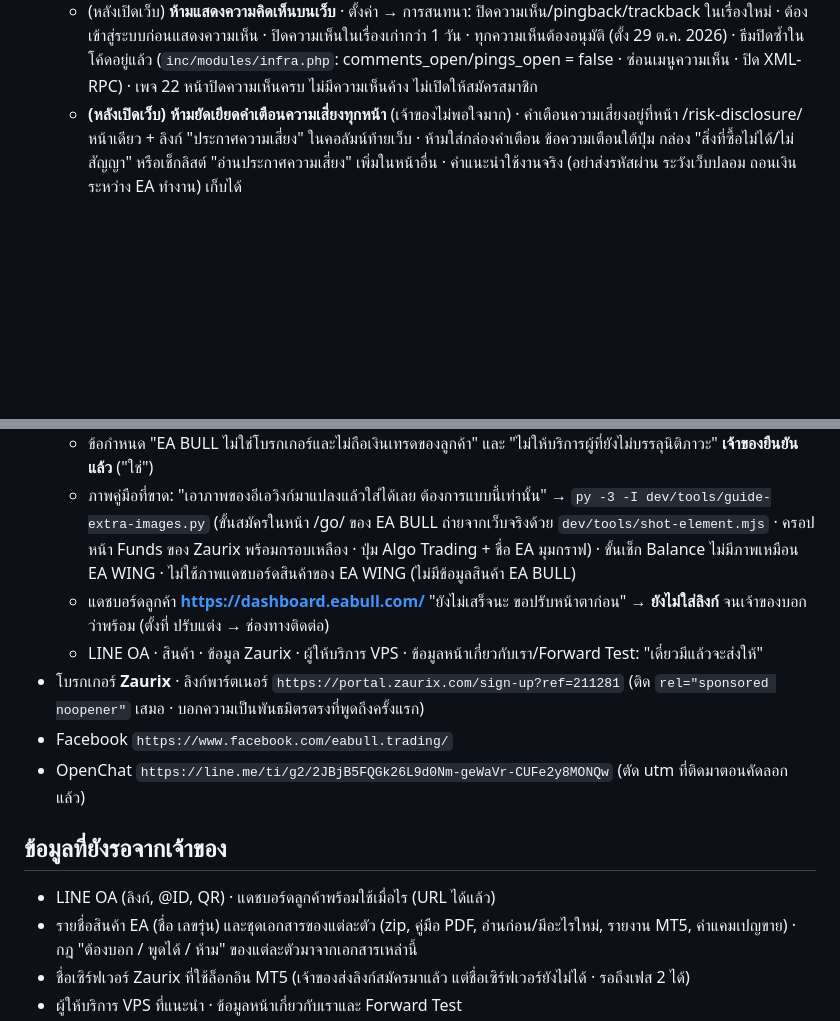
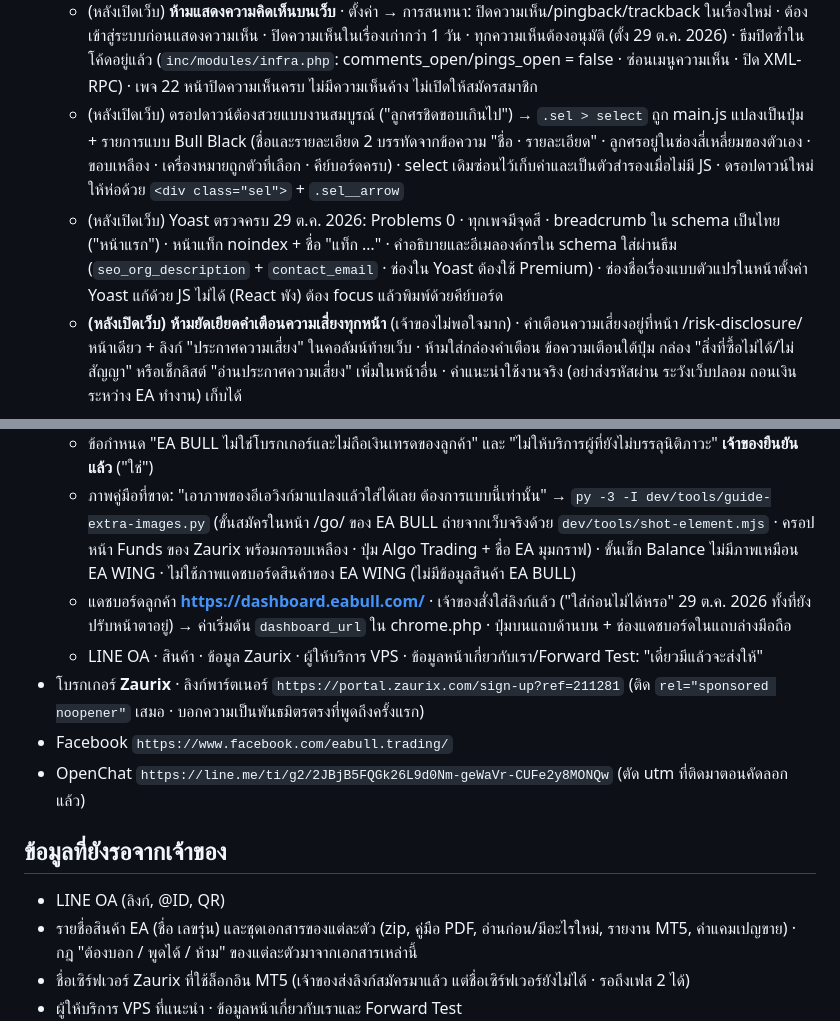
Before and after one commit to easpeciallab-max/eabull-theme, a Markdown page: CLAUDE.md, 2 parts joined by grey strips. Drawn GitHub-style; blank space fills up the shorter version.

Commit message:
CLAUDE.md: Yoast check, dashboard linked, select box rule
Co-Authored-By: Claude Opus 5.5 <noreply@anthropic.com>

```diff
--- a/CLAUDE.md
+++ b/CLAUDE.md
@@ -37,6 +37,8 @@
   - (หลังเปิดเว็บ) หน้าแรกมีเอฟเฟกต์เคลื่อนไหว 4 จุดแบบไม่หลุดธีม: แท่งกราฟขาขึ้นหลังหัววัว · ขีดเหลือง 3 ขีดของหัวข้อโตขึ้น · การ์ดโผล่ทีละใบ (`data-reveal`) · เส้น 6 ขั้นตอนลากแล้วเลขเด้ง · ปิดเองเมื่อเครื่องตั้งลดการเคลื่อนไหว · main.js ใส่ `.is-in` ด้วย IntersectionObserver + เช็กตำแหน่งตอนเลื่อน
   - (หลังเปิดเว็บ) **รูปประกอบหน้าแรก**: ห้ามใช้รูปในคอมของเจ้าของ (เป็นแค่ตัวอย่าง) · ห้ามใช้รูปจากเว็บที่ติดลิขสิทธิ์ · ใช้รูปฟรี Unsplash License แนวเดียวกัน (จอเทรดโทนมืด) **สีปกติ ห้ามปรับโทนเหลือง** · 4 รูปใน `assets/img/home/` (ครอปด้วย `dev/tools/home-photos.py` · แหล่งและช่างภาพอยู่หัวไฟล์) · ตั้งรูปและ alt ได้ใน Customizer 2.9 · ห้ามรูปที่มีชื่อบริษัท/แพลตฟอร์มอื่นบนจอ (เช่น GameStop, Binance)
   - (หลังเปิดเว็บ) **ห้ามแสดงความคิดเห็นบนเว็บ** · ตั้งค่า → การสนทนา: ปิดความเห็น/pingback/trackback ในเรื่องใหม่ · ต้องเข้าสู่ระบบก่อนแสดงความเห็น · ปิดความเห็นในเรื่องเก่ากว่า 1 วัน · ทุกความเห็นต้องอนุมัติ (ตั้ง 29 ต.ค. 2026) · ธีมปิดซ้ำในโค้ดอยู่แล้ว (`inc/modules/infra.php`: comments_open/pings_open = false · ซ่อนเมนูความเห็น · ปิด XML-RPC) · เพจ 22 หน้าปิดความเห็นครบ ไม่มีความเห็นค้าง ไม่เปิดให้สมัครสมาชิก
+  - (หลังเปิดเว็บ) ดรอปดาวน์ต้องสวยแบบงานสมบูรณ์ ("ลูกศรชิดขอบเกินไป") → `.sel > select` ถูก main.js แปลงเป็นปุ่ม + รายการแบบ Bull Black (ชื่อและรายละเอียด 2 บรรทัดจากข้อความ "ชื่อ · รายละเอียด" · ลูกศรอยู่ในช่องสี่เหลี่ยมของตัวเอง · ขอบเหลือง · เครื่องหมายถูกตัวที่เลือก · คีย์บอร์ดครบ) · select เดิมซ่อนไว้เก็บค่าและเป็นตัวสำรองเมื่อไม่มี JS · ดรอปดาวน์ใหม่ให้ห่อด้วย `<div class="sel">` + `.sel__arrow`
+  - (หลังเปิดเว็บ) Yoast ตรวจครบ 29 ต.ค. 2026: Problems 0 · ทุกเพจมีจุดสี · breadcrumb ใน schema เป็นไทย ("หน้าแรก") · หน้าแท็ก noindex + ชื่อ "แท็ก …" · คำอธิบายและอีเมลองค์กรใน schema ใส่ผ่านธีม (`seo_org_description` + `contact_email` · ช่องใน Yoast ต้องใช้ Premium) · ช่องชื่อเรื่องแบบตัวแปรในหน้าตั้งค่า Yoast แก้ด้วย JS ไม่ได้ (React พัง) ต้อง focus แล้วพิมพ์ด้วยคีย์บอร์ด
   - **(หลังเปิดเว็บ) ห้ามยัดเยียดคำเตือนความเสี่ยงทุกหน้า** (เจ้าของไม่พอใจมาก) · คำเตือนความเสี่ยงอยู่ที่หน้า /risk-disclosure/ หน้าเดียว + ลิงก์ "ประกาศความเสี่ยง" ในคอลัมน์ท้ายเว็บ · ห้ามใส่กล่องคำเตือน ข้อความเตือนใต้ปุ่ม กล่อง "สิ่งที่ซื้อไม่ได้/ไม่สัญญา" หรือเช็กลิสต์ "อ่านประกาศความเสี่ยง" เพิ่มในหน้าอื่น · คำแนะนำใช้งานจริง (อย่าส่งรหัสผ่าน ระวังเว็บปลอม ถอนเงินระหว่าง EA ทำงาน) เก็บได้
 
 ## ข้อมูลจริงที่ได้แล้ว
@@ -47,14 +49,14 @@
   - แพ็กเกจ "ตามอีเอวิงก์ได้เลย เจ้าเดียวกัน" → เติมแล้ว (เขียนใหม่): Starter ยังไม่เปิดสิทธิ์ ปรึกษาฟรี · Pro 1 ถึง 2 บัญชี ลงเองตามคู่มือ · VIP บัญชีตามที่ตกลง ทีมงานลงให้บนคอมหรือ VPS และเช็กค่าก่อนรัน · ค่าเช่า VPS ไม่รวม · ชำระโดยโอนเข้าบัญชีที่ทีมงานระบุในแชต LINE · สิทธิ์ผูกกับเลขบัญชี MT5 + ชื่อ Server · **ยังรอ**: สินค้าที่แต่ละแพ็กเกจใช้ได้ · เวลายืนยันยอด · ช่องทางรับไฟล์ · โบรกเกอร์อื่นใช้ได้ไหม
   - ข้อกำหนด "EA BULL ไม่ใช่โบรกเกอร์และไม่ถือเงินเทรดของลูกค้า" และ "ไม่ให้บริการผู้ที่ยังไม่บรรลุนิติภาวะ" **เจ้าของยืนยันแล้ว** ("ใช่")
   - ภาพคู่มือที่ขาด: "เอาภาพของอีเอวิงก์มาแปลงแล้วใส่ได้เลย ต้องการแบบนี้เท่านั้น" → `py -3 -I dev/tools/guide-extra-images.py` (ขั้นสมัครในหน้า /go/ ของ EA BULL ถ่ายจากเว็บจริงด้วย `dev/tools/shot-element.mjs` · ครอปหน้า Funds ของ Zaurix พร้อมกรอบเหลือง · ปุ่ม Algo Trading + ชื่อ EA มุมกราฟ) · ขั้นเช็ก Balance ไม่มีภาพเหมือน EA WING · ไม่ใช้ภาพแดชบอร์ดสินค้าของ EA WING (ไม่มีข้อมูลสินค้า EA BULL)
-  - แดชบอร์ดลูกค้า **https://dashboard.eabull.com/** "ยังไม่เสร็จนะ ขอปรับหน้าตาก่อน" → **ยังไม่ใส่ลิงก์** จนเจ้าของบอกว่าพร้อม (ตั้งที่ ปรับแต่ง → ช่องทางติดต่อ)
+  - แดชบอร์ดลูกค้า **https://dashboard.eabull.com/** · เจ้าของสั่งใส่ลิงก์แล้ว ("ใส่ก่อนไม่ได้หรอ" 29 ต.ค. 2026 ทั้งที่ยังปรับหน้าตาอยู่) → ค่าเริ่มต้น `dashboard_url` ใน chrome.php · ปุ่มบนแถบด้านบน + ช่องแดชบอร์ดในแถบล่างมือถือ
   - LINE OA · สินค้า · ข้อมูล Zaurix · ผู้ให้บริการ VPS · ข้อมูลหน้าเกี่ยวกับเรา/Forward Test: "เดี๋ยวมีแล้วจะส่งให้"
 - โบรกเกอร์ **Zaurix** · ลิงก์พาร์ตเนอร์ `https://portal.zaurix.com/sign-up?ref=211281` (ติด `rel="sponsored noopener"` เสมอ · บอกความเป็นพันธมิตรตรงที่พูดถึงครั้งแรก)
 - Facebook `https://www.facebook.com/eabull.trading/`
 - OpenChat `https://line.me/ti/g2/2JBjB5FQGk26L9d0Nm-geWaVr-CUFe2y8MONQw` (ตัด utm ที่ติดมาตอนคัดลอกแล้ว)
 
 ## ข้อมูลที่ยังรอจากเจ้าของ
-- LINE OA (ลิงก์, @ID, QR) · แดชบอร์ดลูกค้าพร้อมใช้เมื่อไร (URL ได้แล้ว)
+- LINE OA (ลิงก์, @ID, QR)
 - รายชื่อสินค้า EA (ชื่อ เลขรุ่น) และชุดเอกสารของแต่ละตัว (zip, คู่มือ PDF, อ่านก่อน/มีอะไรใหม่, รายงาน MT5, คำแคมเปญขาย) · กฎ "ต้องบอก / พูดได้ / ห้าม" ของแต่ละตัวมาจากเอกสารเหล่านี้
 - ชื่อเซิร์ฟเวอร์ Zaurix ที่ใช้ล็อกอิน MT5 (เจ้าของส่งลิงก์สมัครมาแล้ว แต่ชื่อเซิร์ฟเวอร์ยังไม่ได้ · รอถึงเฟส 2 ได้)
 - ผู้ให้บริการ VPS ที่แนะนำ · ข้อมูลหน้าเกี่ยวกับเราและ Forward Test
```
